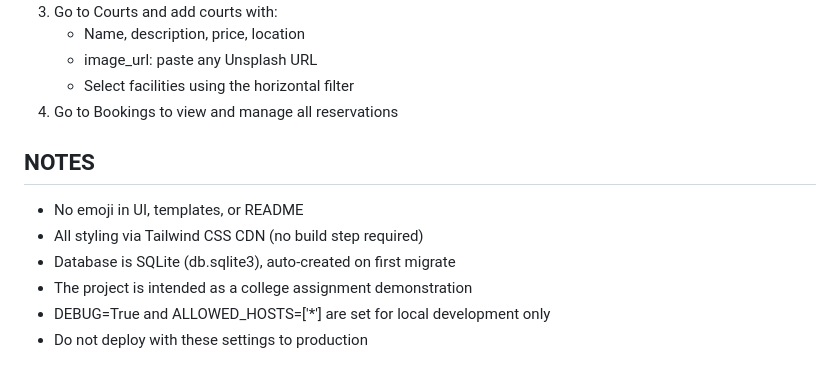
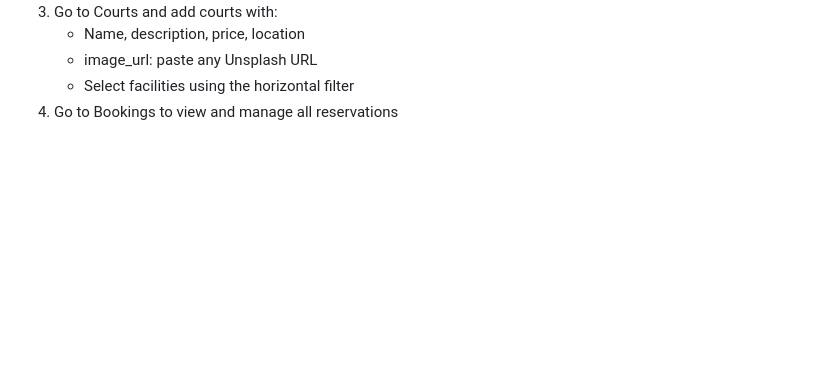
Before and after one commit to HasnyByte/tennisbook, a Markdown page: README.md, the part around the change. Drawn GitHub-style; blank space fills up the shorter version.

```diff
--- a/README.md
+++ b/README.md
@@ -142,12 +142,3 @@ HOW TO ADD SAMPLE COURTS VIA ADMIN
    - image_url: paste any Unsplash URL
    - Select facilities using the horizontal filter
 4. Go to Bookings to view and manage all reservations
-
-NOTES
------
-- No emoji in UI, templates, or README
-- All styling via Tailwind CSS CDN (no build step required)
-- Database is SQLite (db.sqlite3), auto-created on first migrate
-- The project is intended as a college assignment demonstration
-- DEBUG=True and ALLOWED_HOSTS=['*'] are set for local development only
-- Do not deploy with these settings to production
```
